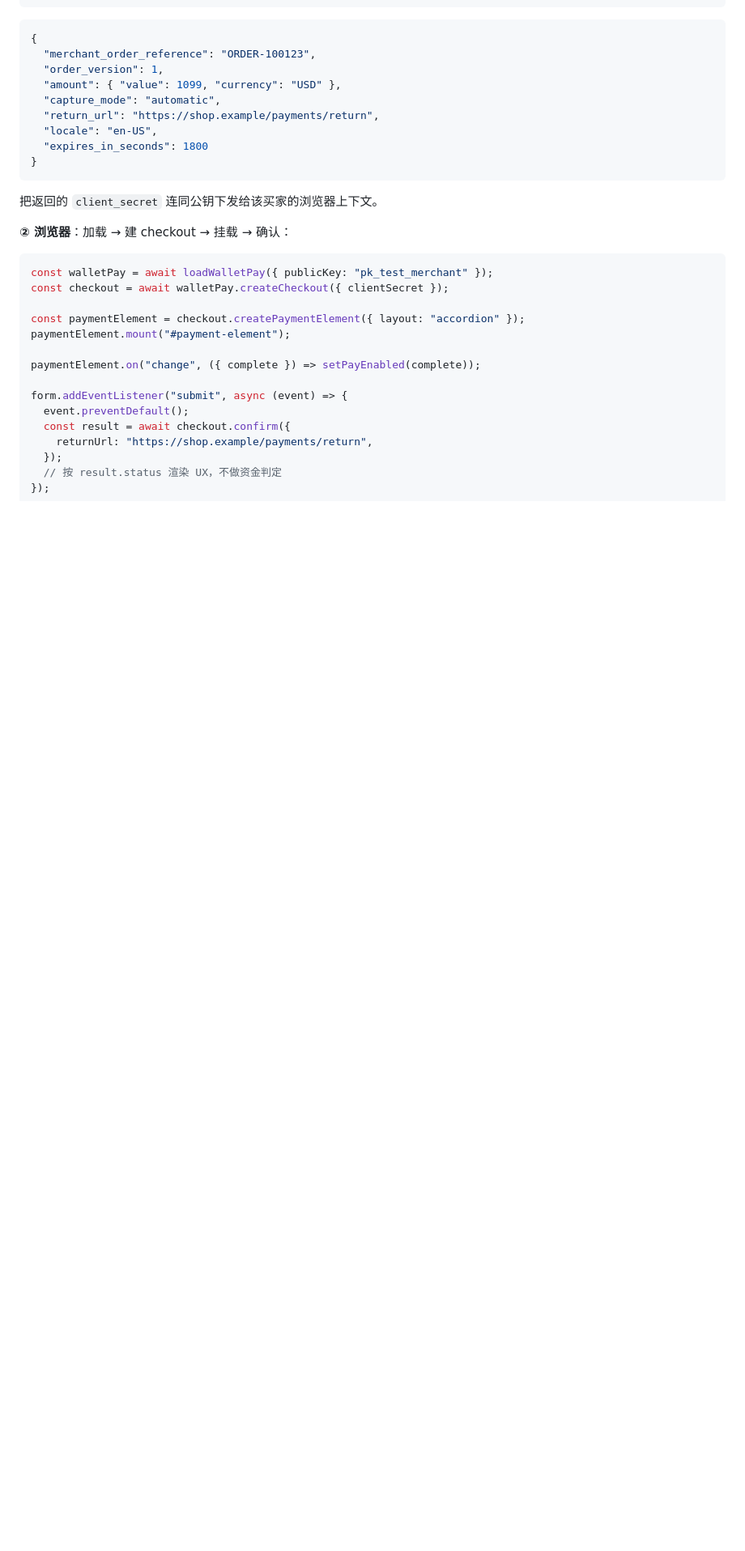
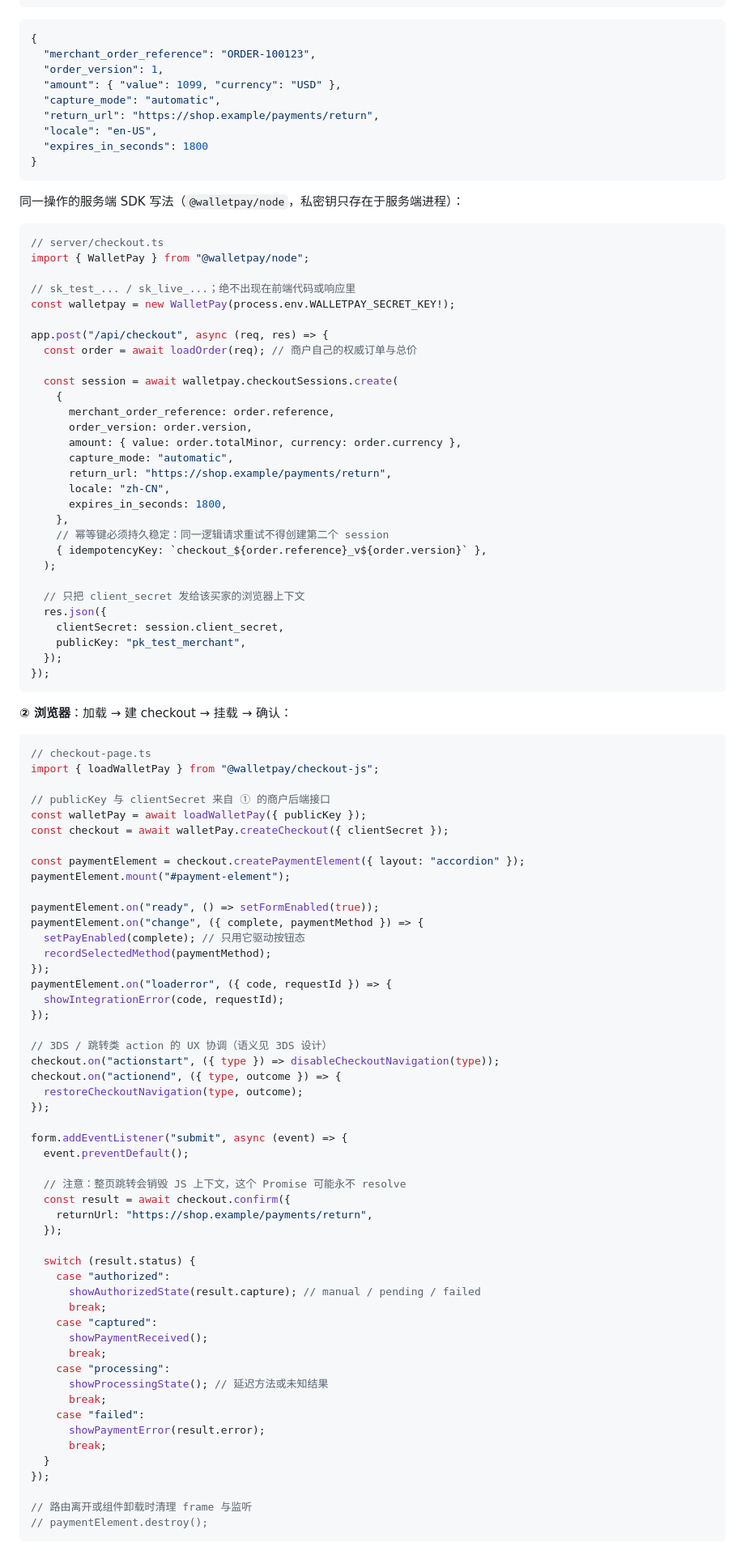
Before and after one commit to 1aboveio/wallet-architecture, a Markdown page: docs/payment-element-auth-integration-design.md, the part around one of its changes. Shown at 81% size. GitHub-like rendering; blank space fills up the shorter version.

````diff
--- a/docs/payment-element-auth-integration-design.md
+++ b/docs/payment-element-auth-integration-design.md
@@ -173,22 +173,93 @@ Idempotency-Key: checkout_order_100123_v1
 }
 ```
 
-把返回的 `client_secret` 连同公钥下发给该买家的浏览器上下文。
+同一操作的服务端 SDK 写法（`@walletpay/node`，私密钥只存在于服务端进程）：
+
+```ts
+// server/checkout.ts
+import { WalletPay } from "@walletpay/node";
+
+// sk_test_... / sk_live_...；绝不出现在前端代码或响应里
+const walletpay = new WalletPay(process.env.WALLETPAY_SECRET_KEY!);
+
+app.post("/api/checkout", async (req, res) => {
+  const order = await loadOrder(req); // 商户自己的权威订单与总价
+
+  const session = await walletpay.checkoutSessions.create(
+    {
+      merchant_order_reference: order.reference,
+      order_version: order.version,
+      amount: { value: order.totalMinor, currency: order.currency },
+      capture_mode: "automatic",
+      return_url: "https://shop.example/payments/return",
+      locale: "zh-CN",
+      expires_in_seconds: 1800,
+    },
+    // 幂等键必须持久稳定：同一逻辑请求重试不得创建第二个 session
+    { idempotencyKey: `checkout_${order.reference}_v${order.version}` },
+  );
+
+  // 只把 client_secret 发给该买家的浏览器上下文
+  res.json({
+    clientSecret: session.client_secret,
+    publicKey: "pk_test_merchant",
+  });
+});
+```
 
 **② 浏览器**：加载 → 建 checkout → 挂载 → 确认：
 
 ```ts
-const walletPay = await loadWalletPay({ publicKey: "pk_test_merchant" });
+// checkout-page.ts
+import { loadWalletPay } from "@walletpay/checkout-js";
+
+// publicKey 与 clientSecret 来自 ① 的商户后端接口
+const walletPay = await loadWalletPay({ publicKey });
 const checkout = await walletPay.createCheckout({ clientSecret });
 
 const paymentElement = checkout.createPaymentElement({ layout: "accordion" });
 paymentElement.mount("#payment-element");
 
-paymentElement.on("change", ({ complete }) => setPayEnabled(complete));
+paymentElement.on("ready", () => setFormEnabled(true));
+paymentElement.on("change", ({ complete, paymentMethod }) => {
+  setPayEnabled(complete); // 只用它驱动按钮态
+  recordSelectedMethod(paymentMethod);
+});
+paymentElement.on("loaderror", ({ code, requestId }) => {
+  showIntegrationError(code, requestId);
+});
+
+// 3DS / 跳转类 action 的 UX 协调（语义见 3DS 设计）
+checkout.on("actionstart", ({ type }) => disableCheckoutNavigation(type));
+checkout.on("actionend", ({ type, outcome }) => {
+  restoreCheckoutNavigation(type, outcome);
+});
 
 form.addEventListener("submit", async (event) => {
   event.preventDefault();
+
+  // 注意：整页跳转会销毁 JS 上下文，这个 Promise 可能永不 resolve
   const result = await checkout.confirm({
     returnUrl: "https://shop.example/payments/return",
   });
-  // 按 result.status 渲染 UX，不做资金判定
+
+  switch (result.status) {
+    case "authorized":
+      showAuthorizedState(result.capture); // manual / pending / failed
+      break;
+    case "captured":
+      showPaymentReceived();
+      break;
+    case "processing":
+      showProcessingState(); // 延迟方法或未知结果
+      break;
+    case "failed":
+      showPaymentError(result.error);
+      break;
+  }
+});
+
+// 路由离开或组件卸载时清理 frame 与监听
+// paymentElement.destroy();
+```
+
````
Also changed, not shown: other parts of docs/payment-element-auth-integration-design.md (+115 -4 lines).
